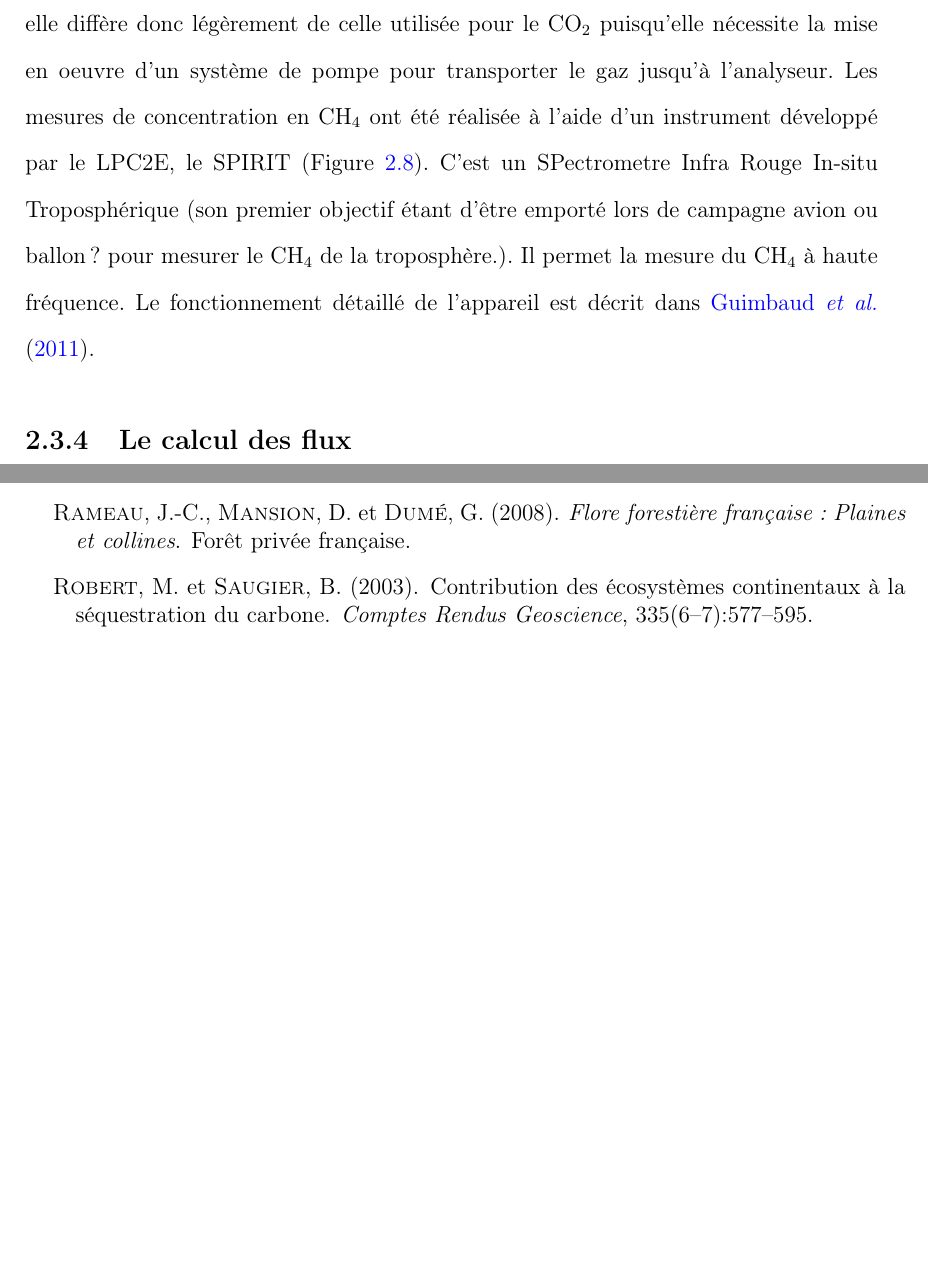
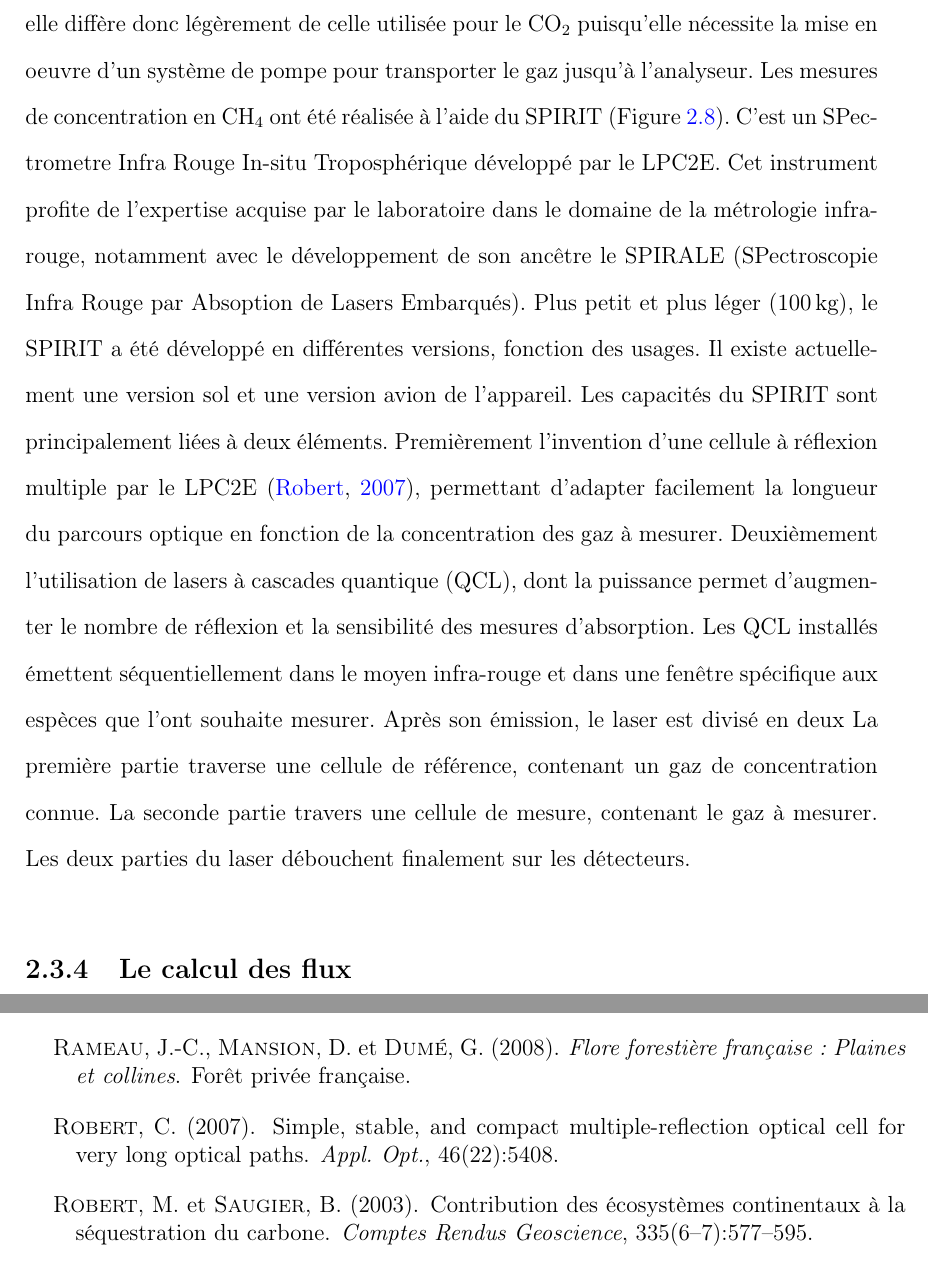
Before and after one commit to dangelob/manuscript, a LaTeX thesis (phdthesis.tex, which reads content/chapitre2.tex, manuscript.bib): two parts of pages 46 and 99 of 108, joined at a grey line, cut so that both start at the same text, the shorter picture padded with empty space. Compiled offline with pdfLaTeX.

Commit message:
rwk topo SPIRIT

```diff
--- a/content/chapitre2.tex
+++ b/content/chapitre2.tex
@@ -226,10 +226,25 @@ Ce travail est présenté dans l'annexe~\ref{sec:pckg_m70r}.
 
 Les mesures de \chh ont été réalisée avec une chambre aux caractéristiques similaires à celles utilisées pour les mesures de \coo à l'exception de l'interface avec l'analyseur.
 La méthode de la chambre dynamique fermée a été utilisée pour réaliser ces mesures, elle diffère donc légèrement de celle utilisée pour le \coo puisqu'elle nécessite la mise en oeuvre d'un système de pompe pour transporter le gaz jusqu'à l'analyseur.
-Les mesures de concentration en \chh ont été réalisée à l'aide d'un instrument développé par le LPC2E, le SPIRIT (Figure~\ref{fig:SPIRIT}).
-C'est un SPectrometre Infra Rouge In-situ Troposphérique (son premier objectif étant d'être emporté lors de campagne avion ou ballon ? pour mesurer le \chh de la troposphère.).
-Il permet la mesure du \chh à haute fréquence.
-Le fonctionnement détaillé de l'appareil est décrit dans \cite{guimbaud2011}.
+Les mesures de concentration en \chh ont été réalisée à l'aide du SPIRIT (Figure~\ref{fig:SPIRIT}).
+C'est un SPectrometre Infra Rouge In-situ Troposphérique développé par le LPC2E.
+Cet instrument profite de l'expertise acquise par le laboratoire dans le domaine de la métrologie infra-rouge, notamment avec le développement de son ancêtre le SPIRALE (SPectroscopie Infra Rouge par Absoption de Lasers Embarqués).
+Plus petit et plus léger (\SI{100}{\kilo\gram}), le SPIRIT a été développé en différentes versions, fonction des usages.
+Il existe actuellement une version sol et une version avion de l'appareil.
+Les capacités du SPIRIT sont principalement liées à deux éléments.
+Premièrement l'invention d'une cellule à réflexion multiple par le LPC2E \citep{robert2007}, permettant d'adapter facilement la longueur du parcours optique en fonction de la concentration des gaz à mesurer.
+Deuxièmement l'utilisation de lasers à cascades quantique (QCL), dont la puissance permet d'augmenter le nombre de réflexion et la sensibilité des mesures d'absorption.
+Les QCL installés émettent séquentiellement dans le moyen infra-rouge et dans une fenêtre spécifique aux espèces que l'ont souhaite mesurer.
+Après son émission, le laser est divisé en deux
+La première partie traverse une cellule de référence, contenant un gaz de concentration connue.
+La seconde partie travers une cellule de mesure, contenant le gaz à mesurer.
+Les deux parties du laser débouchent finalement sur les détecteurs.
+
+
+%C'est un SPectrometre Infra Rouge In-situ Troposphérique (son premier objectif étant d'être emporté lors de campagne avion ou ballon ? pour mesurer le \chh de la troposphère.).
+%Il permet la mesure du \chh à haute fréquence.
+%Le fonctionnement détaillé de l'appareil est décrit dans \cite{guimbaud2011}.
+%\citep{robert2007}
 
 \subsection{Le calcul des flux}
 
--- a/manuscript.bib
+++ b/manuscript.bib
@@ -337,3 +337,11 @@ This article focuses on the contribution of natural ecosystems (forests, grassla
   editor = {Luo, {Yiqi} and {Zhou}, {Xuhui}},
   year = {2006},
   pages = {161 -- 185}
+}
+
+@article{robert2007,
+  title = {Simple, stable, and compact multiple-reflection optical cell for very long optical paths},
+  volume = {46},
+  issn = {0003-6935, 1539-4522},
+  doi = {10.1364/AO.46.005408},
+  language = {en},
@@ -340,3 +353,6 @@ This article focuses on the contribution of natural ecosystems (forests, grassla
+  year = {2007},
+  pages = {5408},
+  file = {ao-46-22-5408.pdf:/home/dangelo/.mozilla/firefox/xy3hpk07.default/zotero/storage/S45GWIN6/ao-46-22-5408.pdf:application/pdf}
 }
 
 @article{alm1997,
```
Also changed, not shown: manuscript.bib (7 more changed lines).
